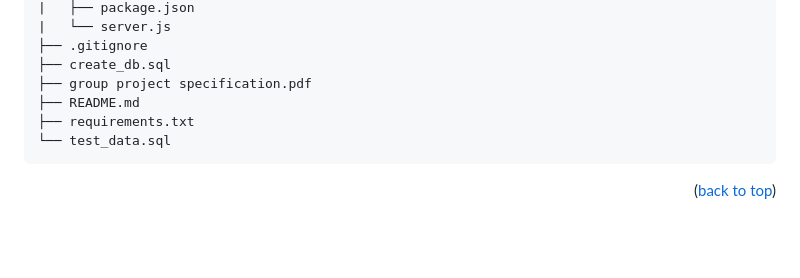
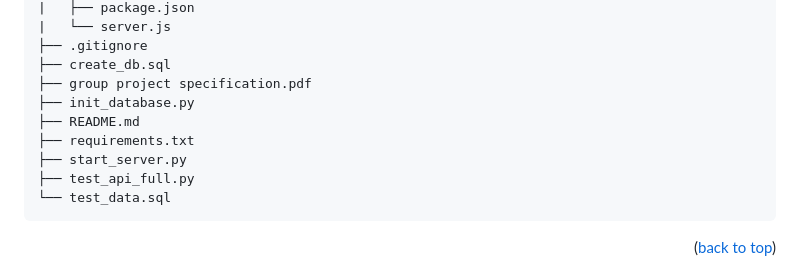
Before and after one commit to XXX616519/DSAA2031_Final_Project, a Markdown page: README.md, the part around the change. GitHub-like rendering; blank space fills up the shorter version.

````diff
--- a/README.md
+++ b/README.md
@@ -95,8 +95,11 @@ DSAA2031_Final_Project/
 ├── .gitignore
 ├── create_db.sql
 ├── group project specification.pdf
+├── init_database.py
 ├── README.md
 ├── requirements.txt
+├── start_server.py
+├── test_api_full.py
 └── test_data.sql
 ```
 
````
Also changed, not shown: report/functions.md (+36 -14 lines), report/image-2.png, report/image-3.png, report/image-4.jpg.
